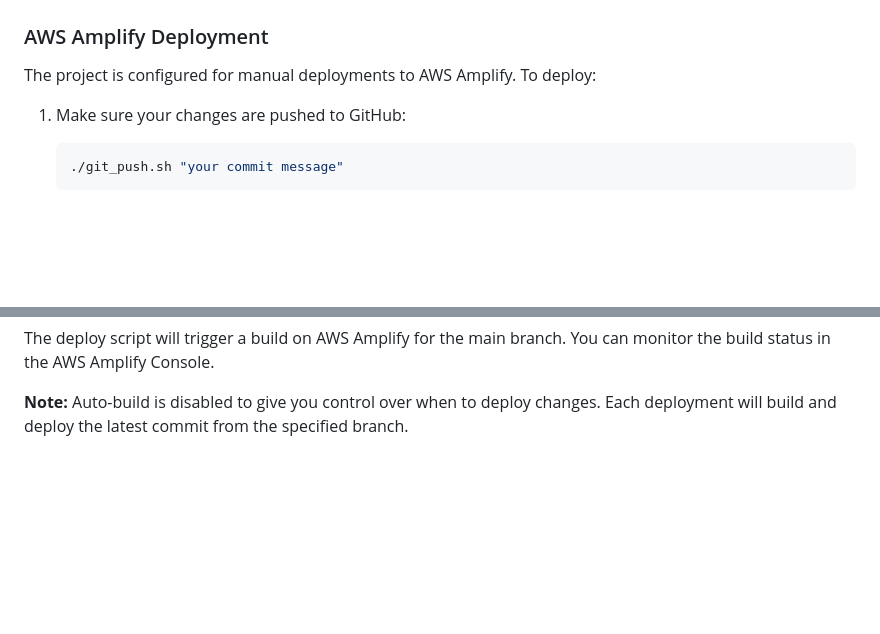
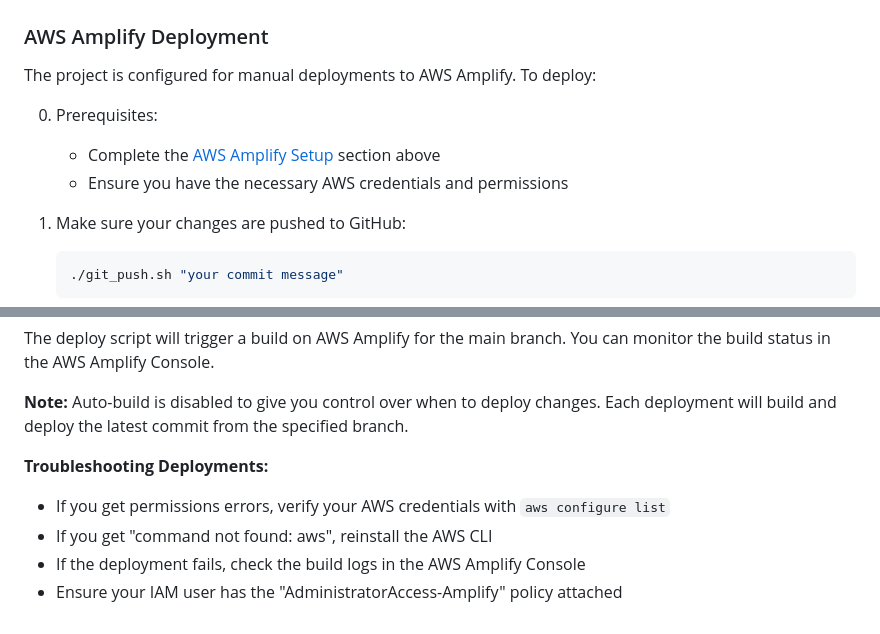
Before and after one commit to RaghavAbboy/Fit-Chef, a Markdown page: README.md, 2 parts joined by grey strips. Drawn GitHub-style; blank space fills up the shorter version.

````diff
--- a/README.md
+++ b/README.md
@@ -148,6 +189,10 @@ If you encounter any issues:
 ### AWS Amplify Deployment
 The project is configured for manual deployments to AWS Amplify. To deploy:
 
+0. Prerequisites:
+   - Complete the [AWS Amplify Setup](#aws-amplify-setup) section above
+   - Ensure you have the necessary AWS credentials and permissions
+
 1. Make sure your changes are pushed to GitHub:
    ```bash
    ./git_push.sh "your commit message"
@@ -161,3 +206,9 @@ The project is configured for manual deployments to AWS Amplify. To deploy:
 The deploy script will trigger a build on AWS Amplify for the main branch. You can monitor the build status in the AWS Amplify Console.
 
 **Note:** Auto-build is disabled to give you control over when to deploy changes. Each deployment will build and deploy the latest commit from the specified branch.
+
+**Troubleshooting Deployments:**
+- If you get permissions errors, verify your AWS credentials with `aws configure list`
+- If you get "command not found: aws", reinstall the AWS CLI
+- If the deployment fails, check the build logs in the AWS Amplify Console
+- Ensure your IAM user has the "AdministratorAccess-Amplify" policy attached
````
Also changed, not shown: other parts of README.md (+41 -0 lines).
